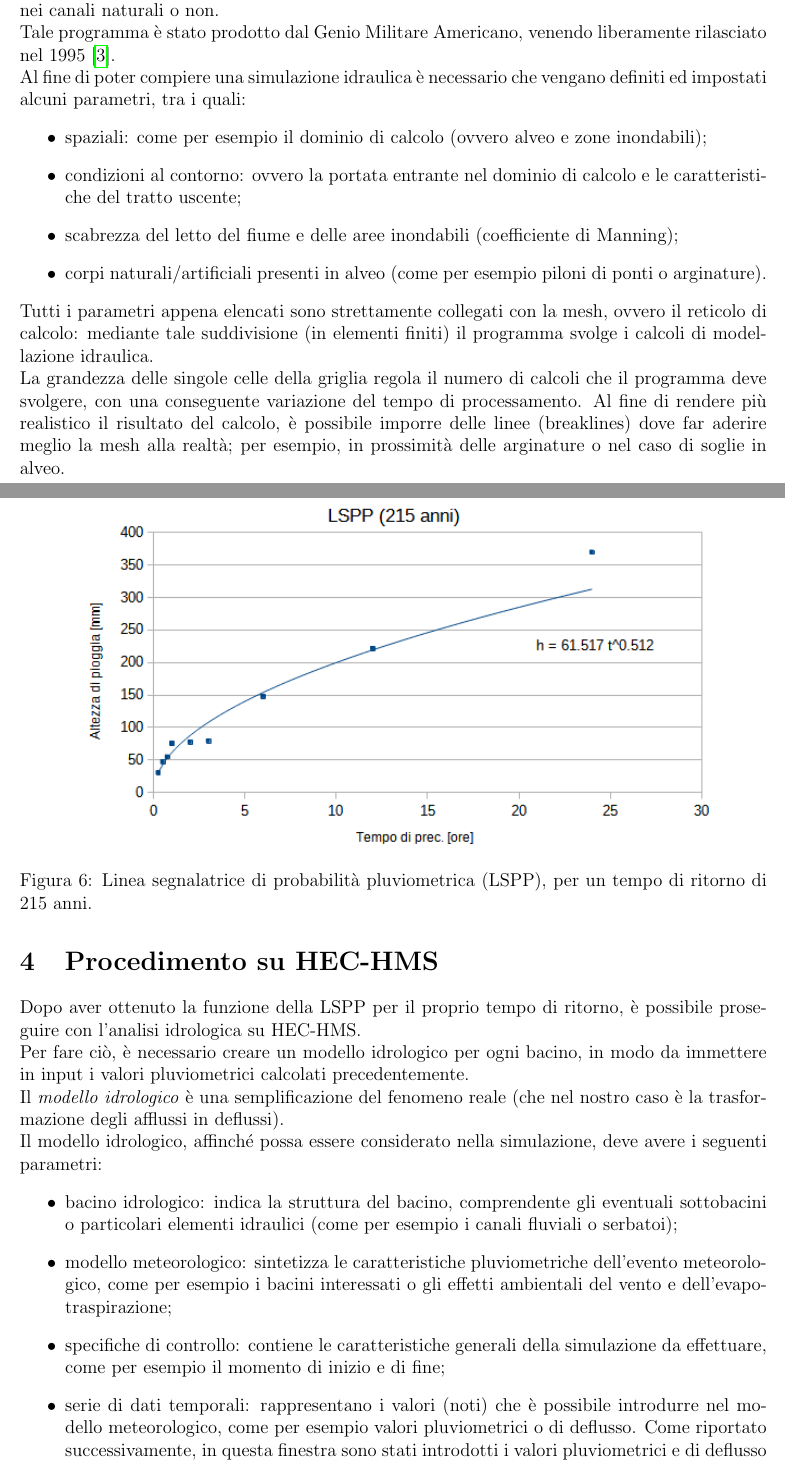
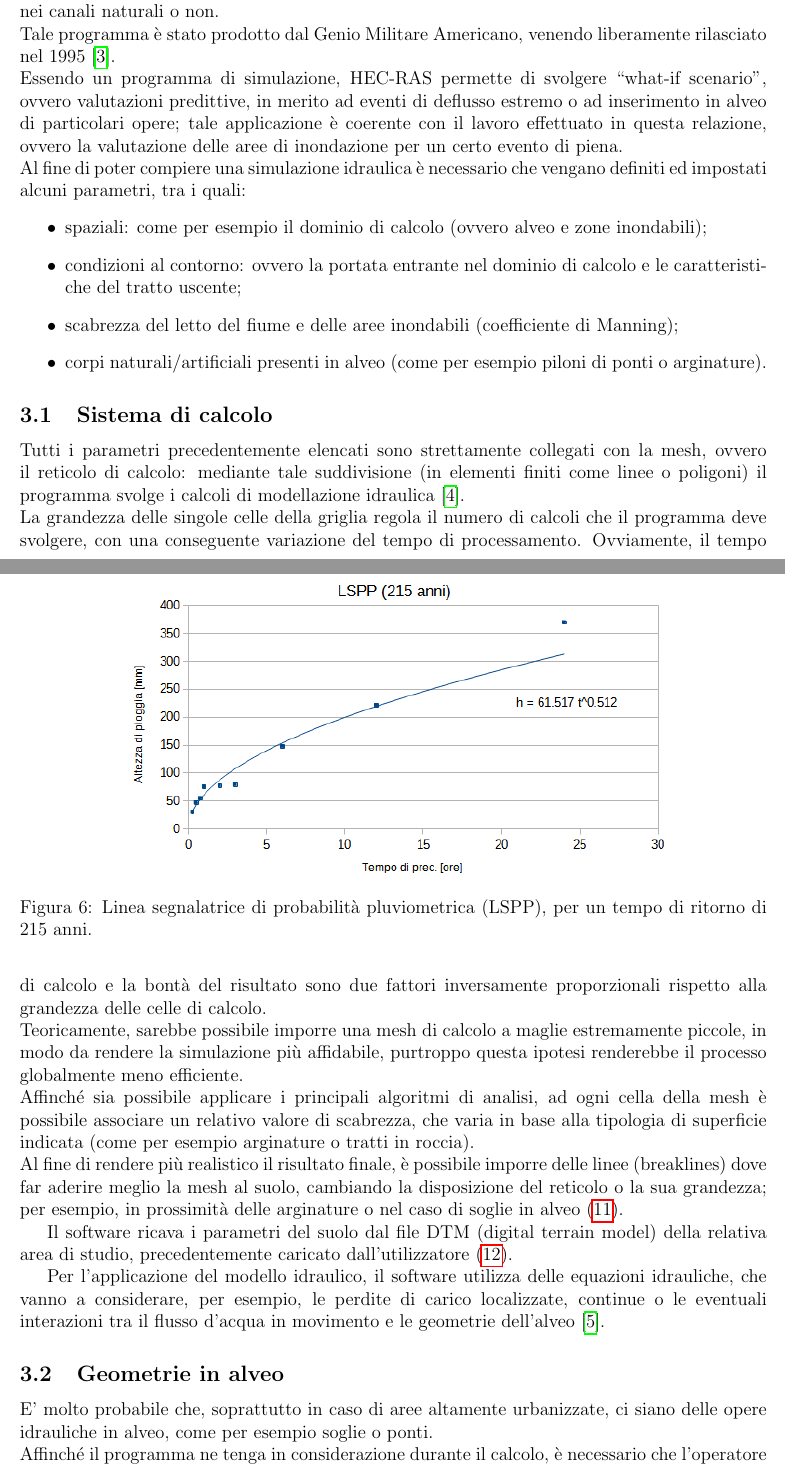
Before and after one commit to lucabotol/PROGETTO_RAS, a LaTeX document (main.tex, which reads corpo/4.5_nozioni.tex, corpo/5_procedimento_hms.tex): two parts of pages 5 and 6 of 8 before the commit and two parts of pages 5 and 6 of 10 after it, joined at a grey line, cut so that both start at the same text. Compiled offline with pdfLaTeX.

Commit message:
sistema di calcolo, geometrie, boundary conditions

```diff
--- a/corpo/4.5_nozioni.tex
+++ b/corpo/4.5_nozioni.tex
@@ -1,6 +1,7 @@
 \section{Nozioni generali su HEC-RAS e sul suo utilizzo}
 HEC-RAS è un programma di modellazione idraulica, utilizzato per studiare il flusso d'acqua nei canali naturali o non.\\
 Tale programma è stato prodotto dal Genio Militare Americano, venendo liberamente rilasciato nel 1995 \cite{hec-ras}.\\
+Essendo un programma di simulazione, HEC-RAS permette di svolgere ``what-if scenario", ovvero valutazioni predittive, in merito ad eventi di deflusso estremo o ad inserimento in alveo di particolari opere; tale applicazione è coerente con il lavoro effettuato in questa relazione, ovvero la valutazione delle aree di inondazione per un certo evento di piena.\\
 Al fine di poter compiere una simulazione idraulica è necessario che vengano definiti ed impostati alcuni parametri, tra i quali:
 \begin{itemize}
     \item spaziali: come per esempio il dominio di calcolo (ovvero alveo e zone inondabili);
@@ -8,5 +9,11 @@ Al fine di poter compiere una simulazione idraulica è necessario che vengano de
     \item scabrezza del letto del fiume e delle aree inondabili (coefficiente di Manning);
     \item corpi naturali/artificiali presenti in alveo (come per esempio piloni di ponti o arginature).
 \end{itemize}
-Tutti i parametri appena elencati sono strettamente collegati con la mesh, ovvero il reticolo di calcolo: mediante tale suddivisione (in elementi finiti) il programma svolge i calcoli di modellazione idraulica.\\
-La grandezza delle singole celle della griglia regola il numero di calcoli che il programma deve svolgere, con una conseguente variazione del tempo di processamento. Al fine di rendere più realistico il risultato del calcolo, è possibile imporre delle linee (breaklines) dove far aderire meglio la mesh alla realtà; per esempio, in prossimità delle arginature o nel caso di soglie in alveo.
+
+\subsection{Sistema di calcolo}
+
+Tutti i parametri precedentemente elencati sono strettamente collegati con la mesh, ovvero il reticolo di calcolo: mediante tale suddivisione (in elementi finiti come linee o poligoni) il programma svolge i calcoli di modellazione idraulica \cite{grid_and_dual_grid}.\\
+La grandezza delle singole celle della griglia regola il numero di calcoli che il programma deve svolgere, con una conseguente variazione del tempo di processamento. Ovviamente, il tempo di calcolo e la bontà del risultato sono due fattori inversamente proporzionali rispetto alla grandezza delle celle di calcolo.\\
+Teoricamente, sarebbe possibile imporre una mesh di calcolo a maglie estremamente piccole, in modo da rendere la simulazione più affidabile, purtroppo questa ipotesi renderebbe il processo globalmente meno efficiente.\\
+Affinché sia possibile applicare i principali algoritmi di analisi, ad ogni cella della mesh è possibile associare un relativo valore di scabrezza, che varia in base alla tipologia di superficie indicata (come per esempio arginature o tratti in roccia).\\
+Al fine di rendere più realistico il risultato finale, è possibile imporre delle linee (breaklines) dove far aderire meglio la mesh al suolo, cambiando la disposizione del reticolo o la sua grandezza; per esempio, in prossimità delle arginature o nel caso di soglie in alveo \eqref{figure:particolare_mesh}.
@@ -12,0 +24,4 @@ La grandezza delle singole celle della griglia regola il numero di calcoli che i
+    \label{figure:particolare_mesh}
+\end{figure}
+
+Il software ricava i parametri del suolo dal file DTM (digital terrain model) della relativa area di studio, precedentemente caricato dall'utilizzatore \eqref{figure:particolare_dtm}.
@@ -12,0 +32,8 @@ La grandezza delle singole celle della griglia regola il numero di calcoli che i
+    \label{figure:particolare_dtm}
+    \end{figure}
+
+Per l'applicazione del modello idraulico, il software utilizza delle equazioni idrauliche, che vanno a considerare, per esempio, le perdite di carico localizzate, continue o le eventuali interazioni tra il flusso d'acqua in movimento e le geometrie dell'alveo \cite{hydraulic_equations}.
+
+\subsection{Geometrie in alveo}
+E' molto probabile che, soprattutto in caso di aree altamente urbanizzate, ci siano delle opere idrauliche in alveo, come per esempio soglie o ponti.\\
+Affinché il programma ne tenga in considerazione durante il calcolo, è necessario che l'operatore inserisca la geometria del profilo dell'opera, come per esempio del ponte \eqref{figure:profilo_ponte}.
--- a/corpo/5_procedimento_hms.tex
+++ /dev/null
@@ -1,13 +0,0 @@
-\section{Procedimento su HEC-HMS}
-Dopo aver ottenuto la funzione della LSPP per il proprio tempo di ritorno, è possibile proseguire con l'analisi idrologica su HEC-HMS.\\
-Per fare ciò, è necessario creare un modello idrologico per ogni bacino, in modo da immettere in input i valori pluviometrici calcolati precedentemente.\\
-Il \textit{modello idrologico} è una semplificazione del fenomeno reale (che nel nostro caso è la trasformazione degli afflussi in deflussi).\\
-Il modello idrologico, affinché possa essere considerato nella simulazione, deve avere i seguenti parametri:
-\begin{itemize}
-    \item bacino idrologico: indica la struttura del bacino, comprendente gli eventuali sottobacini o particolari elementi idraulici (come per esempio i canali fluviali o serbatoi);
-    \item modello meteorologico: sintetizza le caratteristiche pluviometriche dell'evento meteorologico, come per esempio i bacini interessati o gli effetti ambientali del vento e dell'evapotraspirazione;
-    \item specifiche di controllo: contiene le caratteristiche generali della simulazione da effettuare, come per esempio il momento di inizio e di fine;
-    \item serie di dati temporali: rappresentano i valori (noti) che è possibile introdurre nel modello meteorologico, come per esempio valori pluviometrici o di deflusso. Come riportato successivamente, in questa finestra sono stati introdotti i valori pluviometrici e di deflusso reali dell'evento Vaia, in modo da calibrare il modello.
-\end{itemize}
- Ulteriori proprietà, come per esempio i modelli digitali del terreno, possono essere introdotti successivamente nel software.\\
- Come anticipato precedentemente, in questa relazione si andrà a studiare la risposta idraulica di due bacini, quindi risulta necessario creare due modelli di calcolo.
```
Also changed, not shown: corpo/1_introduzione.tex (+3 -2 lines), corpo/2_generalità.tex (+1 -1 lines), front_page.tex (+1 -1 lines), reference.bib (+23 -0 lines), immagini/particolare_dtm.JPG (added), immagini/particolare_mesh.JPG (added), immagini/profilo_ponte.JPG (added), corpo/4.5_nozioni.tex (21 more changed lines).
